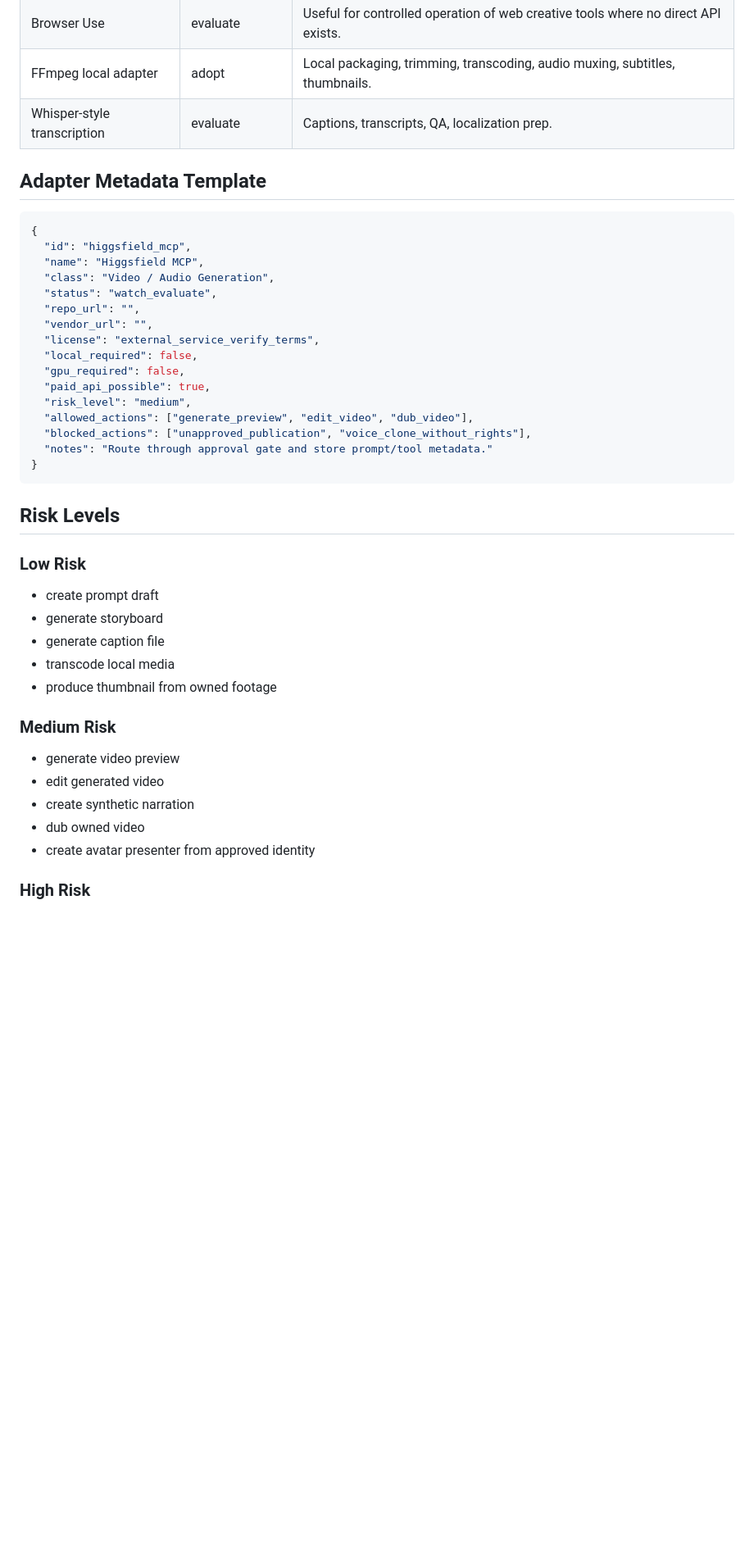
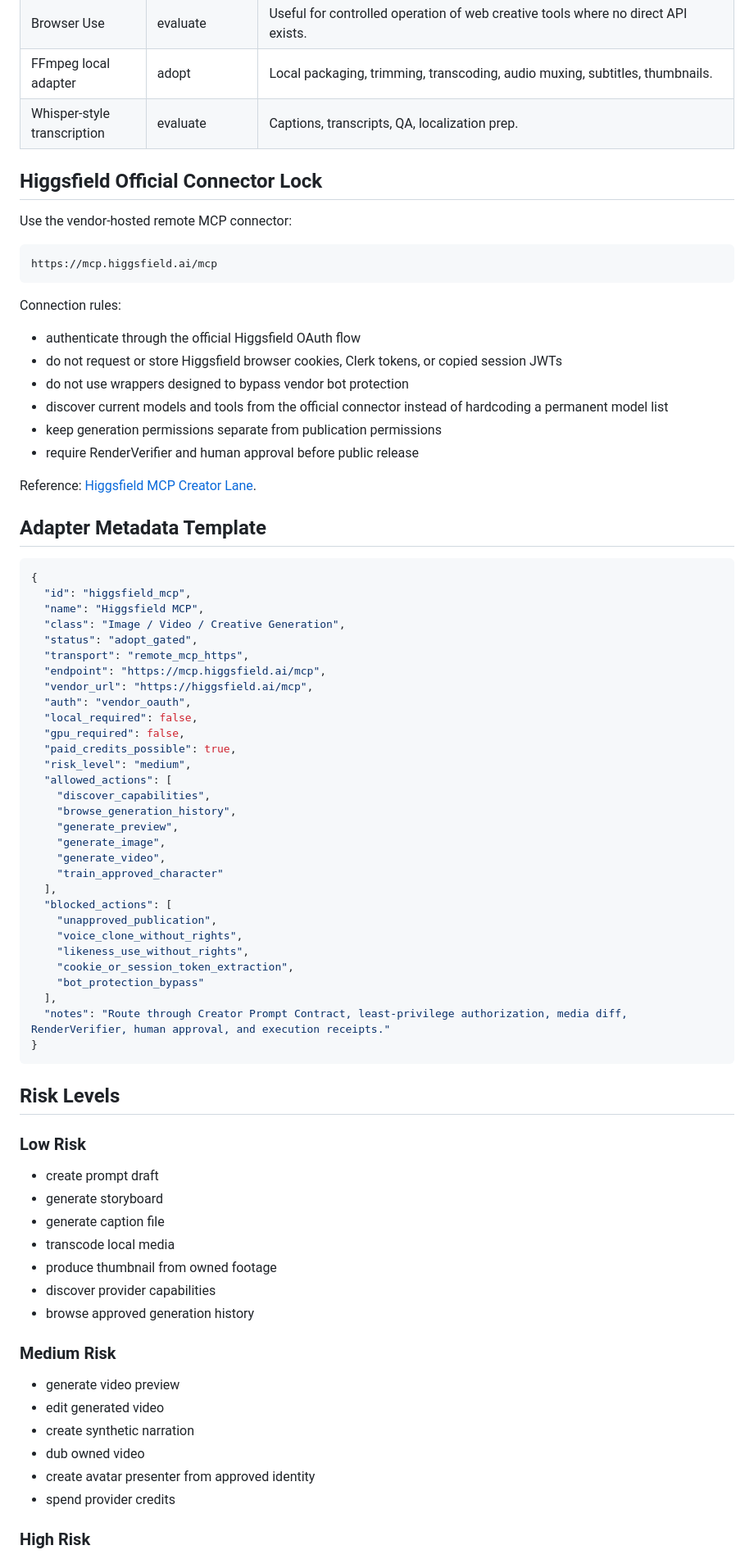
Before and after one commit to wiredchaos/AGENTROPOLIS-CREATOR, a Markdown page: registry/media-mcp-adapters.md, the part around one of its changes. Shown at 82% size. GitHub-like rendering; blank space fills up the shorter version.

Commit message:
Adopt official Higgsfield MCP as gated Creator adapter

````diff
--- a/registry/media-mcp-adapters.md
+++ b/registry/media-mcp-adapters.md
@@ -29,24 +29,57 @@ The goal is to evaluate tools that can be routed through MCP or MCP-like workflo
 | FFmpeg local adapter | adopt | Local packaging, trimming, transcoding, audio muxing, subtitles, thumbnails. |
 | Whisper-style transcription | evaluate | Captions, transcripts, QA, localization prep. |
 
+## Higgsfield Official Connector Lock
+
+Use the vendor-hosted remote MCP connector:
+
+```text
+https://mcp.higgsfield.ai/mcp
+```
+
+Connection rules:
+
+- authenticate through the official Higgsfield OAuth flow
+- do not request or store Higgsfield browser cookies, Clerk tokens, or copied session JWTs
+- do not use wrappers designed to bypass vendor bot protection
+- discover current models and tools from the official connector instead of hardcoding a permanent model list
+- keep generation permissions separate from publication permissions
+- require RenderVerifier and human approval before public release
+
+Reference: [Higgsfield MCP Creator Lane](../docs/HIGGSFIELD_MCP_CREATOR_LANE.md).
+
 ## Adapter Metadata Template
 
 ```json
 {
   "id": "higgsfield_mcp",
   "name": "Higgsfield MCP",
-  "class": "Video / Audio Generation",
-  "status": "watch_evaluate",
-  "repo_url": "",
-  "vendor_url": "",
-  "license": "external_service_verify_terms",
+  "class": "Image / Video / Creative Generation",
+  "status": "adopt_gated",
+  "transport": "remote_mcp_https",
+  "endpoint": "https://mcp.higgsfield.ai/mcp",
+  "vendor_url": "https://higgsfield.ai/mcp",
+  "auth": "vendor_oauth",
   "local_required": false,
   "gpu_required": false,
-  "paid_api_possible": true,
+  "paid_credits_possible": true,
   "risk_level": "medium",
-  "allowed_actions": ["generate_preview", "edit_video", "dub_video"],
-  "blocked_actions": ["unapproved_publication", "voice_clone_without_rights"],
-  "notes": "Route through approval gate and store prompt/tool metadata."
+  "allowed_actions": [
+    "discover_capabilities",
+    "browse_generation_history",
+    "generate_preview",
+    "generate_image",
+    "generate_video",
+    "train_approved_character"
+  ],
+  "blocked_actions": [
+    "unapproved_publication",
+    "voice_clone_without_rights",
+    "likeness_use_without_rights",
+    "cookie_or_session_token_extraction",
+    "bot_protection_bypass"
+  ],
+  "notes": "Route through Creator Prompt Contract, least-privilege authorization, media diff, RenderVerifier, human approval, and execution receipts."
 }
 ```
 
@@ -59,6 +92,8 @@ The goal is to evaluate tools that can be routed through MCP or MCP-like workflo
 - generate caption file
 - transcode local media
 - produce thumbnail from owned footage
+- discover provider capabilities
+- browse approved generation history
 
 ### Medium Risk
 
@@ -67,6 +102,7 @@ The goal is to evaluate tools that can be routed through MCP or MCP-like workflo
 - create synthetic narration
 - dub owned video
 - create avatar presenter from approved identity
+- spend provider credits
 
 ### High Risk
 
````
Also changed, not shown: other parts of registry/media-mcp-adapters.md (+7 -3 lines).
